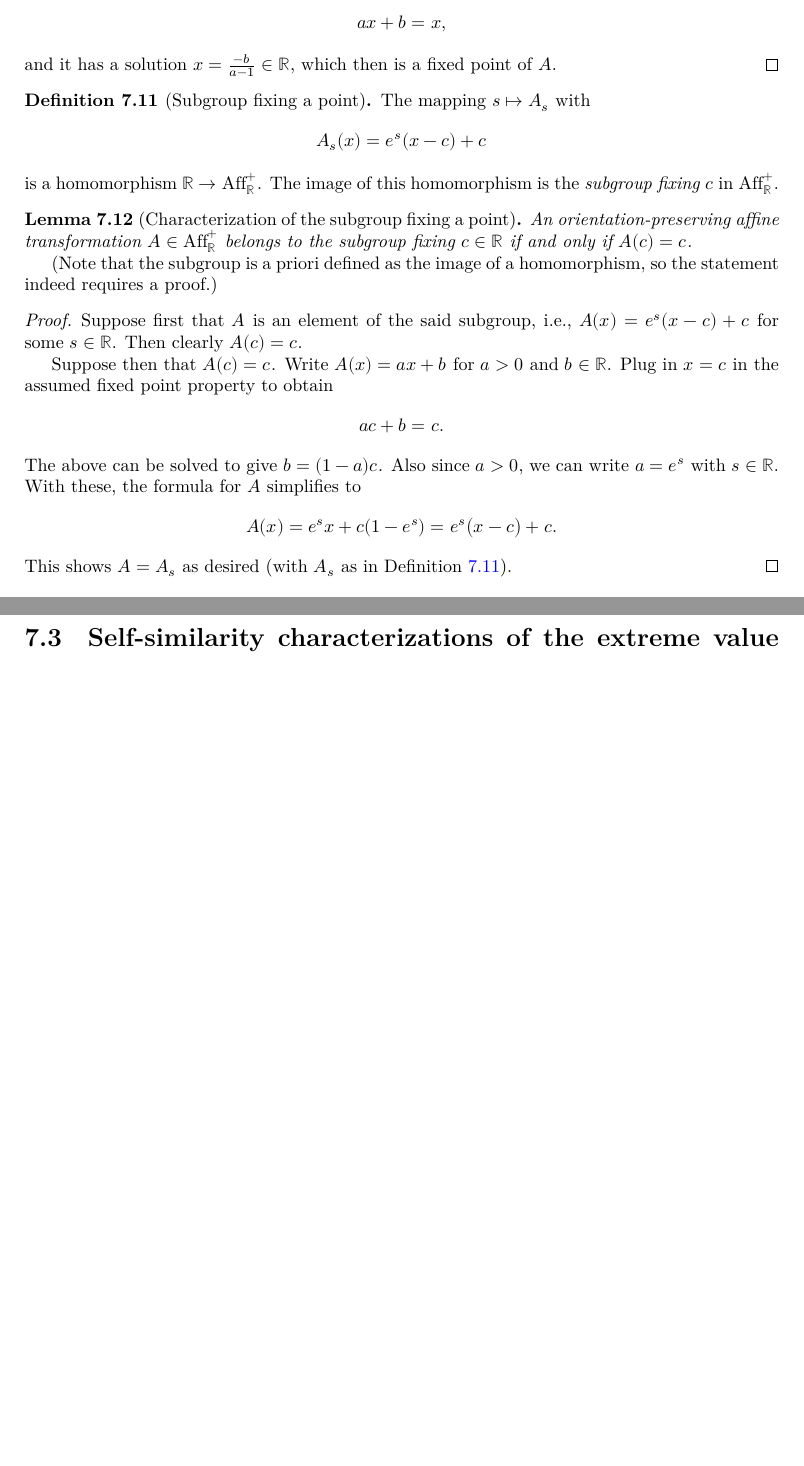
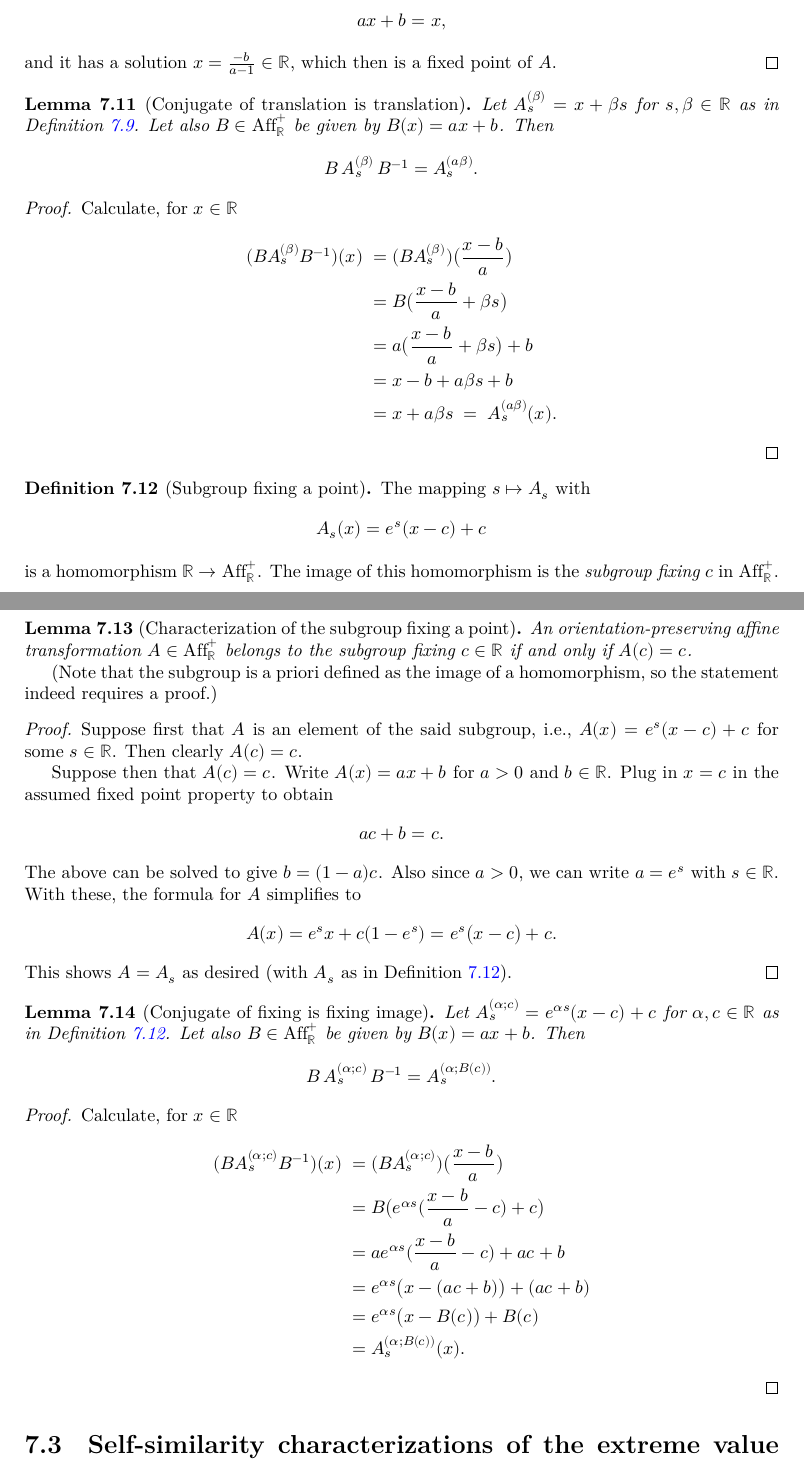
Before and after one commit to okkokko10/ExtremeValueProject, a LaTeX document (blueprint/src/print.tex, which reads blueprint/src/sections/types.tex): two parts of pages 29 and 30 of 33 before the commit and two parts of pages 29 and 30 of 34 after it, joined at a grey line, cut so that both start at the same text, the shorter picture padded with empty space. Compiled offline with XeLaTeX.

Commit message:
Conjugating one parameter subgroups (issue #46).

```diff
--- a/blueprint/src/sections/types.tex
+++ b/blueprint/src/sections/types.tex
@@ -441,6 +441,31 @@ $A_n(x) = a_n x + b_n$ and $A(x) = a x + b$, and $a_n \to a$ and $b_n \to b$).
   fixed point of $A$.
 \end{proof}
 
+\begin{lemma}[Conjugate of translation is translation]
+  \label{lem:conjugate-translation}
+  \uses{def:translation-subgroup}
+  \lean{AffineIncrEquiv.conjugate_homOfIndex₀}
+  % \leanok
+  Let $A^{(\beta)}_s = x + \beta s$ for $s, \beta \in \bR$ as in
+  Definition~\ref{def:translation-subgroup}. Let
+  also $B \in \OriAffR$ be given by $B(x) = a x + b$. Then
+  \begin{align*}
+    B \, A^{(\beta)}_s \, B^{-1} = A^{(a \beta)}_{s} .
+  \end{align*}
+\end{lemma}
+\begin{proof}
+  % \uses{}
+  % \leanok
+  Calculate, for $x \in \bR$
+  \begin{align*}
+    (B A^{(\beta)}_s B^{-1})(x) \; = \; & (B A^{(\beta)}_s)\big( \frac{x-b}{a} \big) \\
+    \; = \; & B\big( \frac{x-b}{a} + \beta s \big) \\
+    \; = \; & a \big( \frac{x-b}{a} + \beta s \big) + b \\
+    \; = \; & x - b + a \beta s + b \\
+    \; = \; & x + a \beta s \; = \; A^{(a \beta)}_s(x).
+  \end{align*}
+\end{proof}
+
 \begin{definition}[Subgroup fixing a point]
   \label{def:fixing-subgroup}
   \uses{def:oriented-affine-isomorphism}
@@ -483,6 +508,32 @@ $A_n(x) = a_n x + b_n$ and $A(x) = a x + b$, and $a_n \to a$ and $b_n \to b$).
     A(x) = e^s x + c (1 - e^s) = e^s \big( x - c \big) + c .
   \end{align*}
   This shows $A = A_s$ as desired (with $A_s$ as in Definition~\ref{def:fixing-subgroup}).
+\end{proof}
+
+\begin{lemma}[Conjugate of fixing is fixing image]
+  \label{lem:conjugate-fixing}
+  \uses{def:fixing-subgroup}
+  \lean{AffineIncrEquiv.conjugate_homOfIndex}
+  % \leanok
+  Let $A^{(\alpha;c)}_s = e^{\alpha s} (x - c) + c$ for $\alpha, c \in \bR$ as in
+  Definition~\ref{def:fixing-subgroup}. Let
+  also $B \in \OriAffR$ be given by $B(x) = a x + b$. Then
+  \begin{align*}
+    B \, A^{(\alpha;c)}_s \, B^{-1} = A^{(\alpha;B(c))}_{s} .
+  \end{align*}
+\end{lemma}
+\begin{proof}
+  % \uses{}
+  % \leanok
+  Calculate, for $x \in \bR$
+  \begin{align*}
+    (B A^{(\alpha;c)}_s B^{-1})(x) \; = \; & (B A^{(\alpha;c)}_s)\big( \frac{x-b}{a} \big) \\
+    \; = \; & B\big( e^{\alpha s} (\frac{x-b}{a} - c) + c \big) \\
+    \; = \; & a e^{\alpha s} (\frac{x-b}{a} - c) + a c + b \\
+    \; = \; & e^{\alpha s} \big( x - (a c + b) \big) + (a c + b) \\
+    \; = \; & e^{\alpha s} \big( x - B(c) \big) + B(c) \\
+    \; = \; & A^{(\alpha;B(c))}_s (x) .
+  \end{align*}
 \end{proof}
 
 
```
Also changed, not shown: 2 other files.
